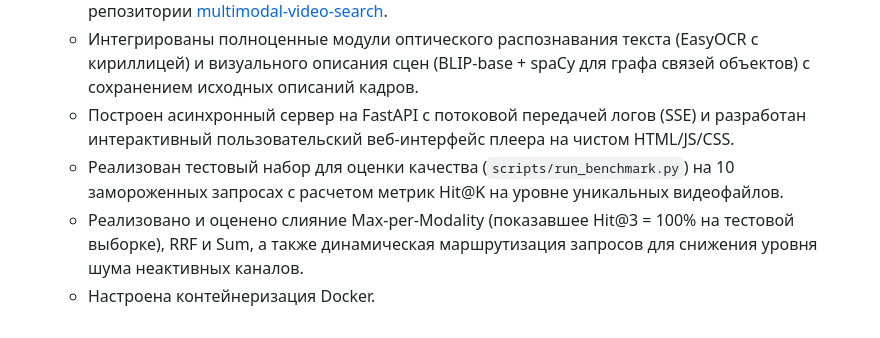
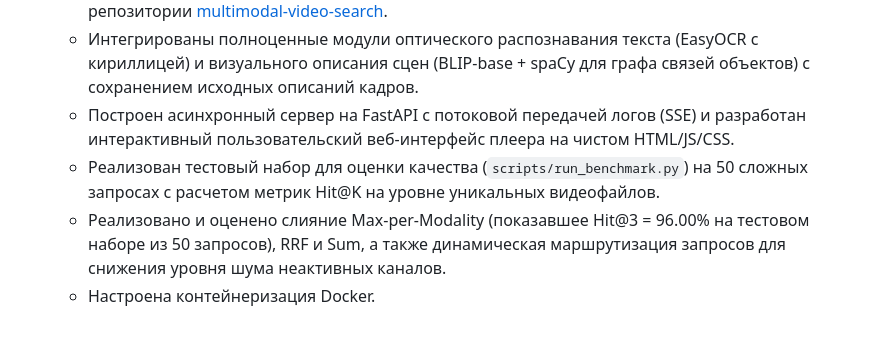
Before and after one commit to maxlyara1/multimodal-video-search, a Markdown page: PROJECT_HISTORY.md, the part around the change. GitHub-like rendering.

Commit message:
docs: update PROJECT_HISTORY.md with 50 queries metrics

```diff
--- a/PROJECT_HISTORY.md
+++ b/PROJECT_HISTORY.md
@@ -29,6 +29,6 @@
   - Разработан универсальный воспроизводимый конвейер поиска (`VideoRAGPipeline`) в репозитории [multimodal-video-search](https://github.com/maxlyara1/multimodal-video-search).
   - Интегрированы полноценные модули оптического распознавания текста (EasyOCR с кириллицей) и визуального описания сцен (BLIP-base + spaCy для графа связей объектов) с сохранением исходных описаний кадров.
   - Построен асинхронный сервер на FastAPI с потоковой передачей логов (SSE) и разработан интерактивный пользовательский веб-интерфейс плеера на чистом HTML/JS/CSS.
-  - Реализован тестовый набор для оценки качества (`scripts/run_benchmark.py`) на 10 замороженных запросах с расчетом метрик Hit@K на уровне уникальных видеофайлов.
-  - Реализовано и оценено слияние Max-per-Modality (показавшее Hit@3 = 100% на тестовой выборке), RRF и Sum, а также динамическая маршрутизация запросов для снижения уровня шума неактивных каналов.
+  - Реализован тестовый набор для оценки качества (`scripts/run_benchmark.py`) на 50 сложных запросах с расчетом метрик Hit@K на уровне уникальных видеофайлов.
+  - Реализовано и оценено слияние Max-per-Modality (показавшее Hit@3 = 96.00% на тестовом наборе из 50 запросов), RRF и Sum, а также динамическая маршрутизация запросов для снижения уровня шума неактивных каналов.
   - Настроена контейнеризация Docker.
```
